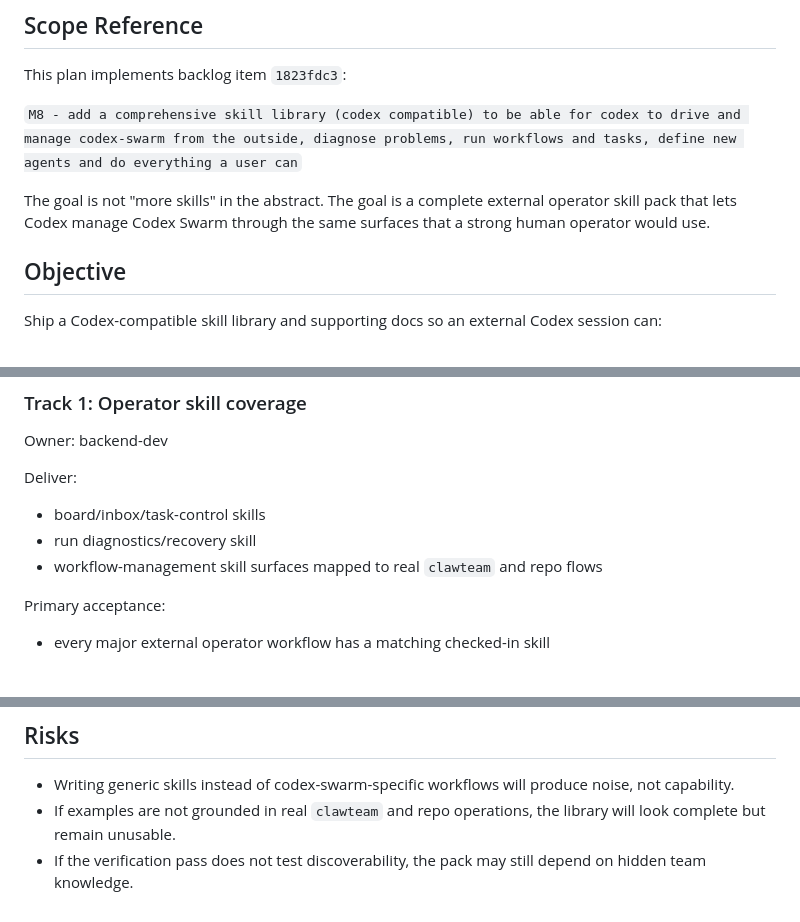
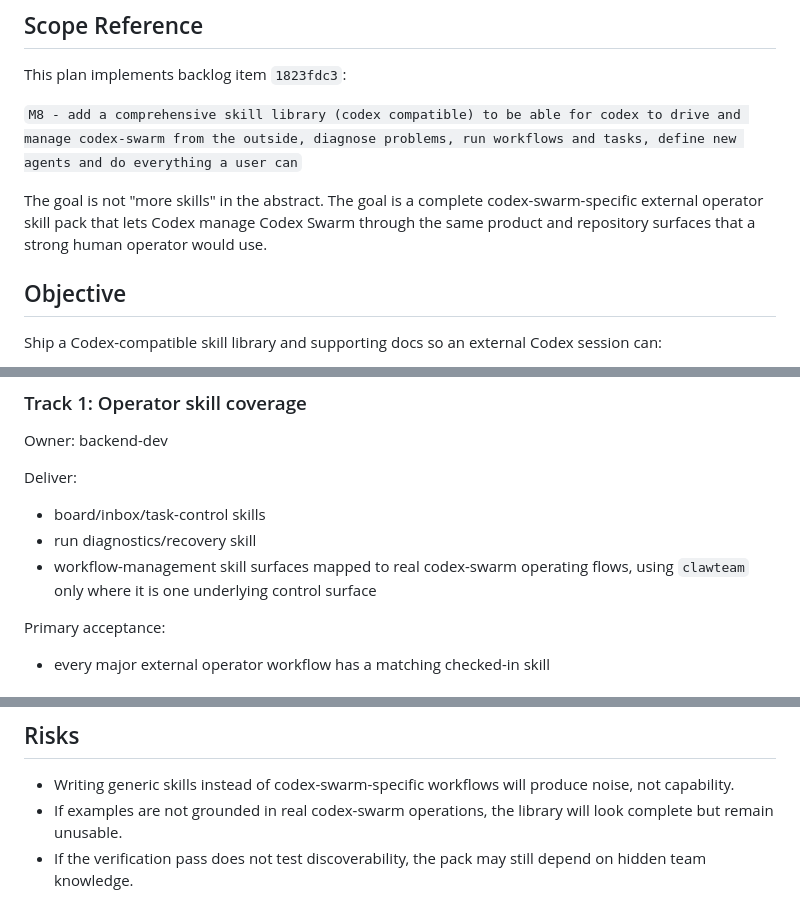
Before and after one commit to beisel-it/codex-swarm, a Markdown page: docs/architecture/m8-delivery-plan.md, 3 parts joined by grey strips. Rendered like a GitHub page.

Commit message:
Clarify M8 as codex-swarm skill library

```diff
--- a/docs/architecture/m8-delivery-plan.md
+++ b/docs/architecture/m8-delivery-plan.md
@@ -6,9 +6,10 @@ This plan implements backlog item `1823fdc3`:
 
 `M8 - add a comprehensive skill library (codex compatible) to be able for codex to drive and manage codex-swarm from the outside, diagnose problems, run workflows and tasks, define new agents and do everything a user can`
 
-The goal is not "more skills" in the abstract. The goal is a complete external
-operator skill pack that lets Codex manage Codex Swarm through the same surfaces
-that a strong human operator would use.
+The goal is not "more skills" in the abstract. The goal is a complete
+codex-swarm-specific external operator skill pack that lets Codex manage Codex
+Swarm through the same product and repository surfaces that a strong human
+operator would use.
 
 ## Objective
 
@@ -73,7 +74,8 @@ Deliver:
 
 - board/inbox/task-control skills
 - run diagnostics/recovery skill
-- workflow-management skill surfaces mapped to real `clawteam` and repo flows
+- workflow-management skill surfaces mapped to real codex-swarm operating flows,
+  using `clawteam` only where it is one underlying control surface
 
 Primary acceptance:
 
@@ -133,7 +135,7 @@ Primary acceptance:
 
 - Writing generic skills instead of codex-swarm-specific workflows will produce
   noise, not capability.
-- If examples are not grounded in real `clawteam` and repo operations, the
-  library will look complete but remain unusable.
+- If examples are not grounded in real codex-swarm operations, the library will
+  look complete but remain unusable.
 - If the verification pass does not test discoverability, the pack may still
   depend on hidden team knowledge.
```
Also changed, not shown: other parts of docs/architecture/m8-delivery-plan.md (+1 -1 lines).
